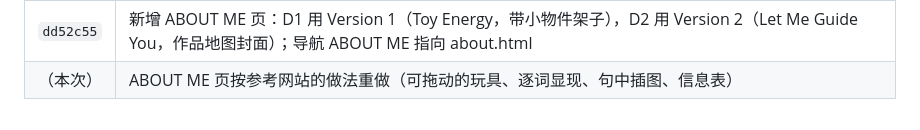
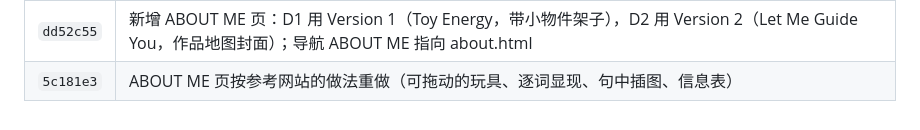
Before and after one commit to ebadudu1234-tech/ebadudu-d1, a Markdown page: prompt/requirements.md, the part around the change. Drawn GitHub-style.

Commit message:
Record 5c181e3 in requirement notes
Co-Authored-By: Claude Opus 5.5 <noreply@anthropic.com>

```diff
--- a/prompt/requirements.md
+++ b/prompt/requirements.md
@@ -331,4 +331,4 @@
 | `219b836` | 新增 2023 作品 Old Walls, New Life: Chayang Old Street Renewal（STREETSCAPE / ENVIRONMENTAL，D1、D2）；标签文档加入两个新标签 |
 | `ff31818` | 手机端优化：视频在屏幕上自动静音播放、不用点（D1、D2）；D1 WORK 页标签一行左右滑、每行加小封面；作品页并排图改上下排；首页和列表用 960px 小图 |
 | `dd52c55` | 新增 ABOUT ME 页：D1 用 Version 1（Toy Energy，带小物件架子），D2 用 Version 2（Let Me Guide You，作品地图封面）；导航 ABOUT ME 指向 about.html |
-| （本次） | ABOUT ME 页按参考网站的做法重做（可拖动的玩具、逐词显现、句中插图、信息表） |
+| `5c181e3` | ABOUT ME 页按参考网站的做法重做（可拖动的玩具、逐词显现、句中插图、信息表） |
```
